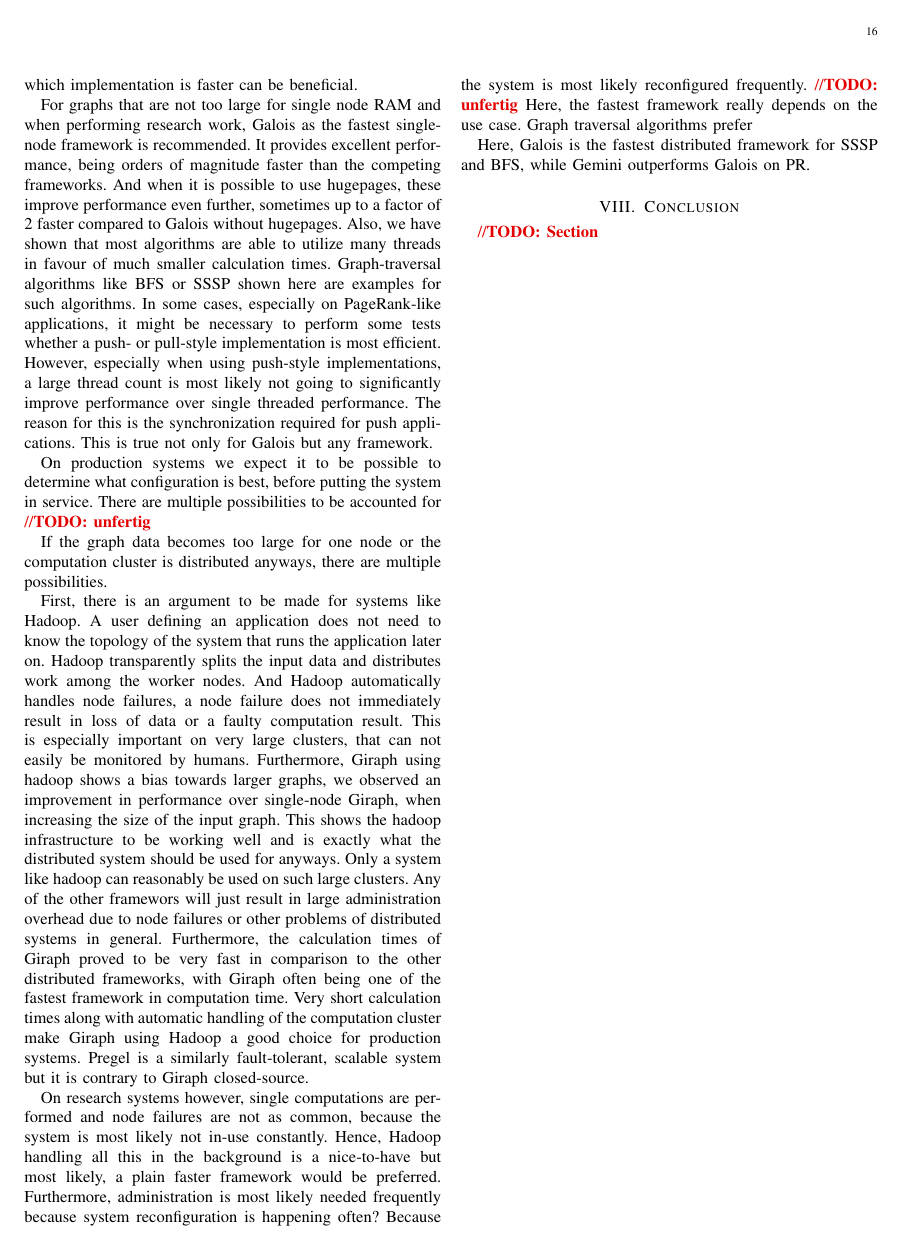
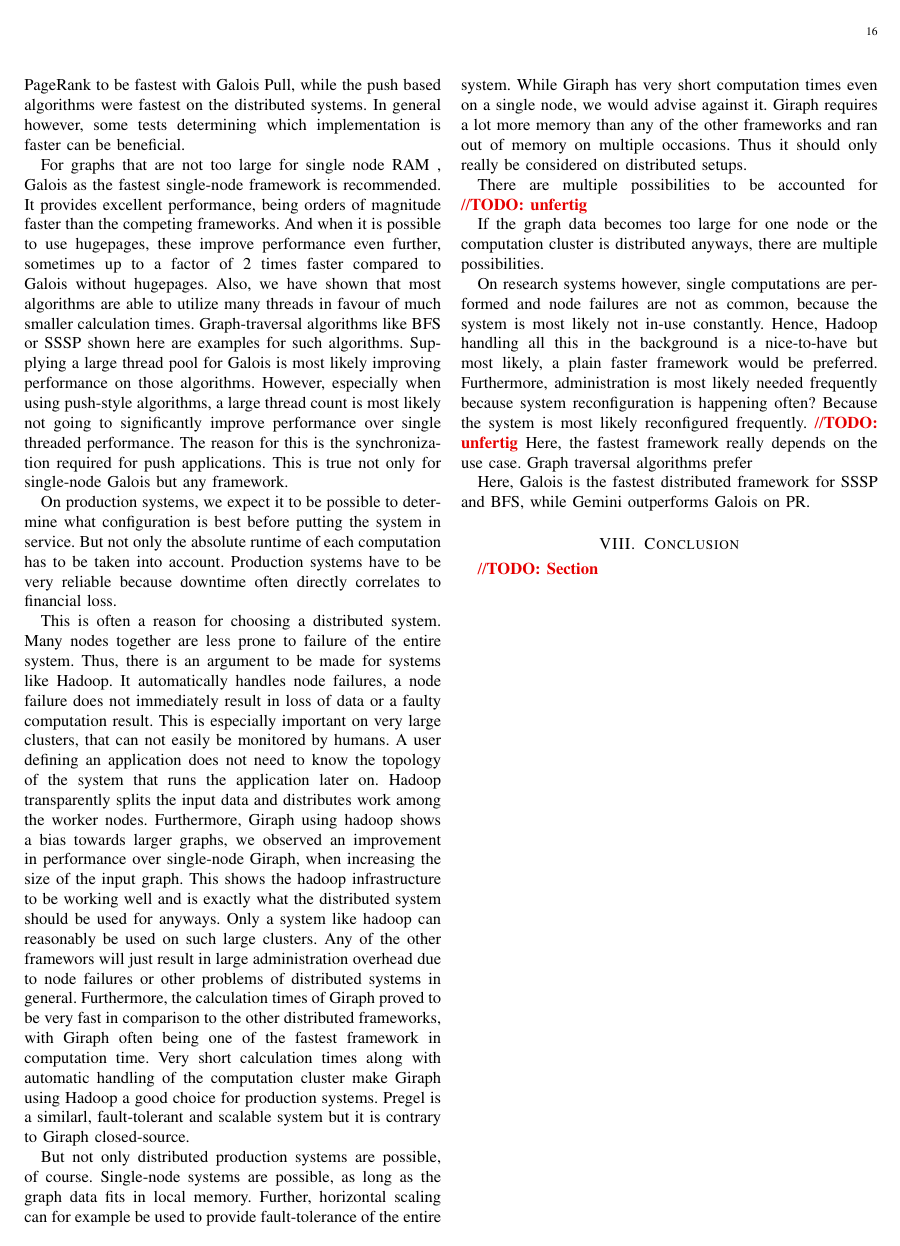
Before and after one commit to SerenGTI/Forschungsprojekt, a LaTeX paper (documentation/paper/main.tex, which reads documentation/paper/sections/discussion.tex): page 16 of 17. Compiled offline with pdfLaTeX; a missing font is replaced by an installed copy or a similar font; a LaTeX package or settings file that is missing is left out.

Commit message:
discussion

```diff
--- a/documentation/paper/sections/discussion.tex
+++ b/documentation/paper/sections/discussion.tex
@@ -21 +21,2 @@
 Hence, a good guideline is pull-style on single-node systems with PR-like applications and push-style for SSSP and BFS, especially on distributed systems.
+Our data backs this up, we observed single-node PageRank to be fastest with Galois Pull, while the push based algorithms were fastest on the distributed systems.
@@ -23,11 +23,36 @@
 In general however, some tests determining which implementation is faster can be beneficial.
 
-%### general
-For graphs that are not too large for single node RAM and when performing research work, Galois as the fastest single-node framework is recommended.
-It provides excellent performance, being orders of magnitude faster than the competing frameworks. And when it is possible to use hugepages, these improve performance even further, sometimes up to a factor of 2 faster compared to Galois without hugepages.
+For graphs that are not too large for single node RAM
+%and when performing research work
+, Galois as the fastest single-node framework is recommended.
+It provides excellent performance, being orders of magnitude faster than the competing frameworks. And when it is possible to use hugepages, these improve performance even further, sometimes up to a factor of 2 times faster compared to Galois without hugepages.
 Also, we have shown that most algorithms are able to utilize many threads in favour of much smaller calculation times. Graph-traversal algorithms like BFS or SSSP shown here are examples for such algorithms.
-In some cases, especially on PageRank-like applications, it might be necessary to perform some tests whether a push- or pull-style implementation is most efficient.
-However, especially when using push-style implementations, a large thread count is most likely not going to significantly improve performance over single threaded performance. The reason for this is the synchronization required for push applications. This is true not only for Galois but any framework.
+Supplying a large thread pool for Galois is most likely improving performance on those algorithms.
+However, especially when using push-style algorithms, a large thread count is most likely not going to significantly improve performance over single threaded performance. The reason for this is the synchronization required for push applications. This is true not only for single-node Galois but any framework.
+
+
+
+%## production
+On production systems, we expect it to be possible to determine what configuration is best before putting the system in service.
+But not only the absolute runtime of each computation has to be taken into account. Production systems have to be very reliable because downtime often directly correlates to financial loss.
+
+This is often a reason for choosing a distributed system. Many nodes together are less prone to failure of the entire system.
+Thus, there is an argument to be made for systems like Hadoop.
+It automatically handles node failures, a node failure does not immediately result in loss of data or a faulty computation result.
+This is especially important on very large clusters, that can not easily be monitored by humans.
+A user defining an application does not need to know the topology of the system that runs the application later on.
+Hadoop transparently splits the input data and distributes work among the worker nodes.
+Furthermore, Giraph using hadoop shows a bias towards larger graphs, we observed an improvement in performance over single-node Giraph, when increasing the size of the input graph.
+This shows the hadoop infrastructure to be working well and is exactly what the distributed system should be used for anyways.
+Only a system like hadoop can reasonably be used on such large clusters.
+Any of the other framewors will just result in large administration overhead due to node failures or other problems of distributed systems in general.
+Furthermore, the calculation times of Giraph proved to be very fast in comparison to the other distributed frameworks, with Giraph often being one of the fastest framework in computation time.
+Very short calculation times along with automatic handling of the computation cluster make Giraph using Hadoop a good choice for production systems.
+Pregel is a similarl, fault-tolerant and scalable system but it is contrary to Giraph closed-source.
+
+But not only distributed production systems are possible, of course.  Single-node systems are possible, as long as the graph data fits in local memory.
+Further, horizontal scaling can for example be used to provide fault-tolerance of the entire system.
+While Giraph has very short computation times even on a single node, we would advise against it. Giraph requires a lot more memory than any of the other frameworks and ran out of memory on multiple occasions. Thus it should only really be considered on distributed setups.
 
 
 
@@ -35,8 +60,23 @@
 
 
 
-%## production
-On production systems we expect it to be possible to determine what configuration is best, before putting the system in service.
+
+
+
+
+
+
+
+
+
+
+
+
+
+
+
+
+
 There are multiple possibilities to be accounted for
 \todo{unfertig}
 
@@ -45,18 +85,7 @@
 %### Distributed
 If the graph data becomes too large for one node or the computation cluster is distributed anyways, there are multiple possibilities.
 
-First, there is an argument to be made for systems like Hadoop.
-A user defining an application does not need to know the topology of the system that runs the application later on.
-Hadoop transparently splits the input data and distributes work among the worker nodes.
-And Hadoop automatically handles node failures, a node failure does not immediately result in loss of data or a faulty computation result.
-This is especially important on very large clusters, that can not easily be monitored by humans.
-Furthermore, Giraph using hadoop shows a bias towards larger graphs, we observed an improvement in performance over single-node Giraph, when increasing the size of the input graph.
-This shows the hadoop infrastructure to be working well and is exactly what the distributed system should be used for anyways.
-Only a system like hadoop can reasonably be used on such large clusters.
-Any of the other framewors will just result in large administration overhead due to node failures or other problems of distributed systems in general.
-Furthermore, the calculation times of Giraph proved to be very fast in comparison to the other distributed frameworks, with Giraph often being one of the fastest framework in computation time.
-Very short calculation times along with automatic handling of the computation cluster make Giraph using Hadoop a good choice for production systems.
-Pregel is a similarly fault-tolerant, scalable system but it is contrary to Giraph closed-source.
+
 
 On research systems however, single computations are performed and node failures are not as common, because the system is most likely not in-use constantly.
 Hence, Hadoop handling all this in the background is a nice-to-have but most likely, a plain faster framework would be preferred.
```
Also changed, not shown: documentation/paper/sections/discussion.tex (13 more changed lines).
